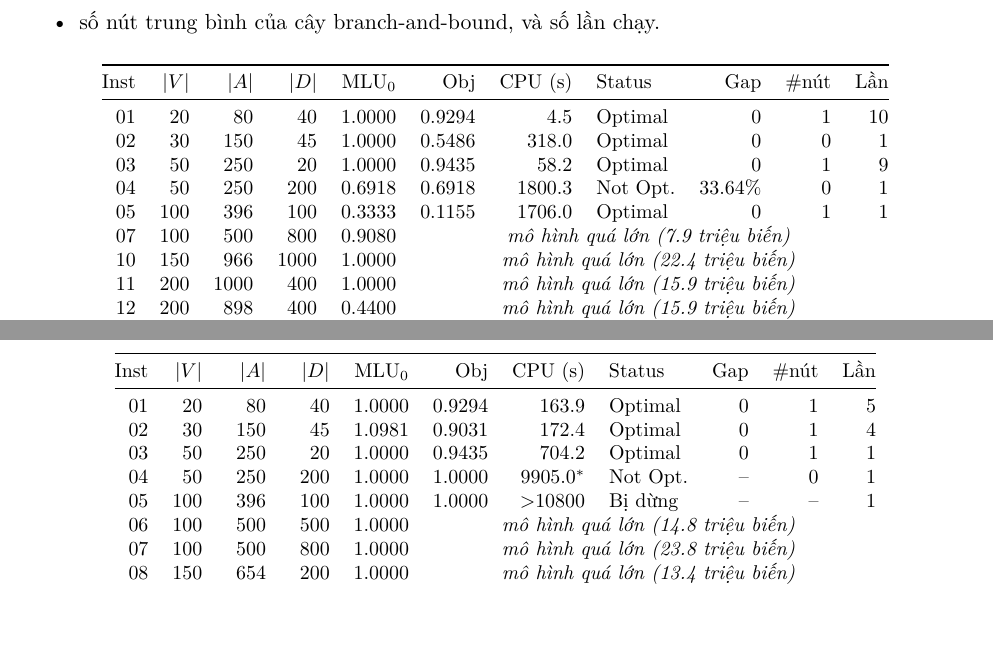
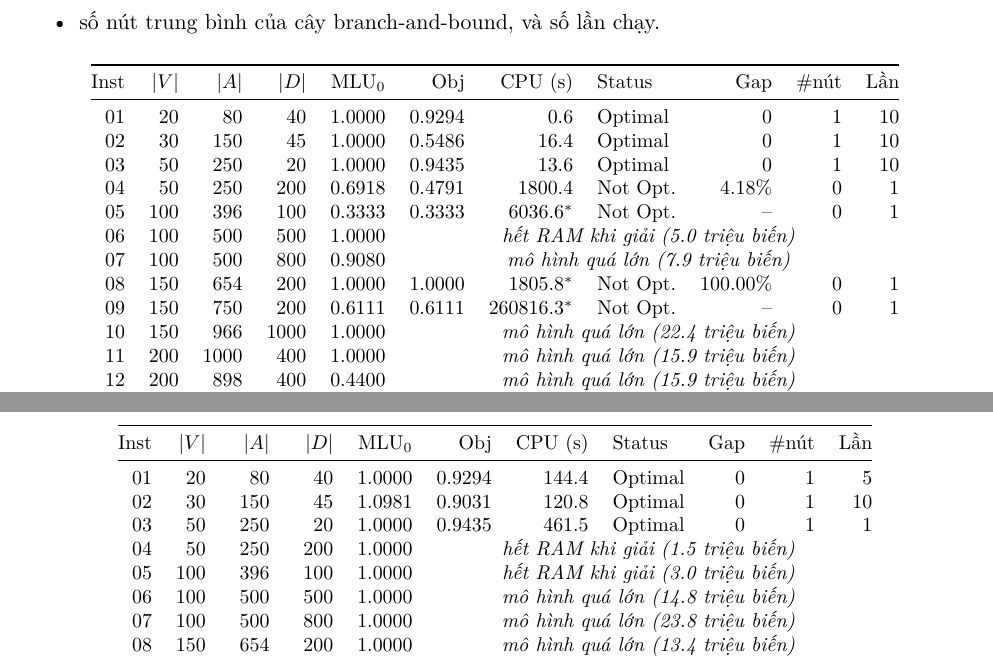
Before and after one commit to tienlepham094/math_modeling, a LaTeX document (report/report.tex, which reads report/table_step6.tex, report/table_step9.tex): two parts of pages 6 and 7 of 7, joined at a grey line, cut so that both start at the same text, the shorter picture padded with empty space. Compiled offline with pdfLaTeX.

Commit message:
update file

```diff
--- a/report/table_step6.tex
+++ b/report/table_step6.tex
@@ -1,9 +1,12 @@
-01 & 20 & 80 & 40 & 1.0000 & 0.9294 & 4.5 & Optimal & 0 & 1 & 10 \\
-02 & 30 & 150 & 45 & 1.0000 & 0.5486 & 318.0 & Optimal & 0 & 0 & 1 \\
-03 & 50 & 250 & 20 & 1.0000 & 0.9435 & 58.2 & Optimal & 0 & 1 & 9 \\
-04 & 50 & 250 & 200 & 0.6918 & 0.6918 & 1800.3 & Not Opt. & 33.64\% & 0 & 1 \\
-05 & 100 & 396 & 100 & 0.3333 & 0.1155 & 1706.0 & Optimal & 0 & 1 & 1 \\
+01 & 20 & 80 & 40 & 1.0000 & 0.9294 & 0.6 & Optimal & 0 & 1 & 10 \\
+02 & 30 & 150 & 45 & 1.0000 & 0.5486 & 16.4 & Optimal & 0 & 1 & 10 \\
+03 & 50 & 250 & 20 & 1.0000 & 0.9435 & 13.6 & Optimal & 0 & 1 & 10 \\
+04 & 50 & 250 & 200 & 0.6918 & 0.4791 & 1800.4 & Not Opt. & 4.18\% & 0 & 1 \\
+05 & 100 & 396 & 100 & 0.3333 & 0.3333 & 6036.6$^*$ & Not Opt. & -- & 0 & 1 \\
+06 & 100 & 500 & 500 & 1.0000 & \multicolumn{6}{c}{\textit{hết RAM khi giải (5.0 triệu biến)}} \\
 07 & 100 & 500 & 800 & 0.9080 & \multicolumn{6}{c}{\textit{mô hình quá lớn (7.9 triệu biến)}} \\
+08 & 150 & 654 & 200 & 1.0000 & 1.0000 & 1805.8$^*$ & Not Opt. & 100.00\% & 0 & 1 \\
+09 & 150 & 750 & 200 & 0.6111 & 0.6111 & 260816.3$^*$ & Not Opt. & -- & 0 & 1 \\
 10 & 150 & 966 & 1000 & 1.0000 & \multicolumn{6}{c}{\textit{mô hình quá lớn (22.4 triệu biến)}} \\
 11 & 200 & 1000 & 400 & 1.0000 & \multicolumn{6}{c}{\textit{mô hình quá lớn (15.9 triệu biến)}} \\
 12 & 200 & 898 & 400 & 0.4400 & \multicolumn{6}{c}{\textit{mô hình quá lớn (15.9 triệu biến)}} \\
--- a/report/table_step9.tex
+++ b/report/table_step9.tex
@@ -1,8 +1,8 @@
-01 & 20 & 80 & 40 & 1.0000 & 0.9294 & 163.9 & Optimal & 0 & 1 & 5 \\
-02 & 30 & 150 & 45 & 1.0981 & 0.9031 & 172.4 & Optimal & 0 & 1 & 4 \\
-03 & 50 & 250 & 20 & 1.0000 & 0.9435 & 704.2 & Optimal & 0 & 1 & 1 \\
-04 & 50 & 250 & 200 & 1.0000 & 1.0000 & 9905.0$^*$ & Not Opt. & -- & 0 & 1 \\
-05 & 100 & 396 & 100 & 1.0000 & 1.0000 & $>$10800 & Bị dừng & -- & -- & 1 \\
+01 & 20 & 80 & 40 & 1.0000 & 0.9294 & 144.4 & Optimal & 0 & 1 & 5 \\
+02 & 30 & 150 & 45 & 1.0981 & 0.9031 & 120.8 & Optimal & 0 & 1 & 10 \\
+03 & 50 & 250 & 20 & 1.0000 & 0.9435 & 461.5 & Optimal & 0 & 1 & 1 \\
+04 & 50 & 250 & 200 & 1.0000 & \multicolumn{6}{c}{\textit{hết RAM khi giải (1.5 triệu biến)}} \\
+05 & 100 & 396 & 100 & 1.0000 & \multicolumn{6}{c}{\textit{hết RAM khi giải (3.0 triệu biến)}} \\
 06 & 100 & 500 & 500 & 1.0000 & \multicolumn{6}{c}{\textit{mô hình quá lớn (14.8 triệu biến)}} \\
 07 & 100 & 500 & 800 & 1.0000 & \multicolumn{6}{c}{\textit{mô hình quá lớn (23.8 triệu biến)}} \\
 08 & 150 & 654 & 200 & 1.0000 & \multicolumn{6}{c}{\textit{mô hình quá lớn (13.4 triệu biến)}} \\
```
Also changed, not shown: results/server/step6.csv (+15 -0 lines), results/server/step9.csv (added, +21 -0 lines), 2 other files.
